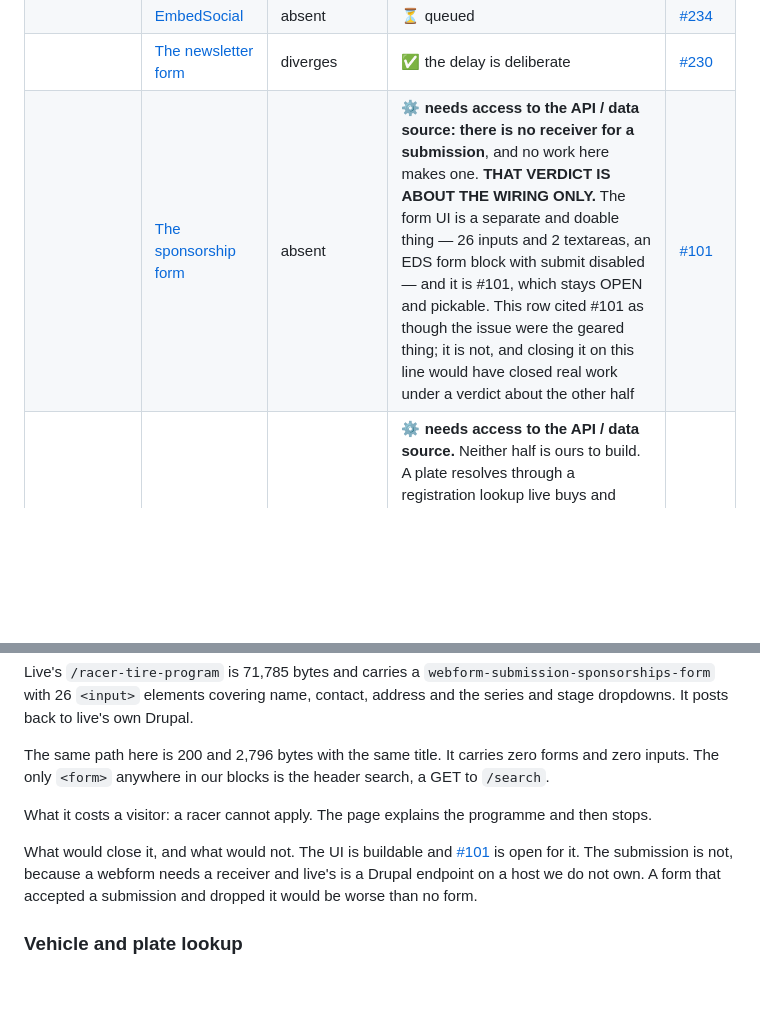
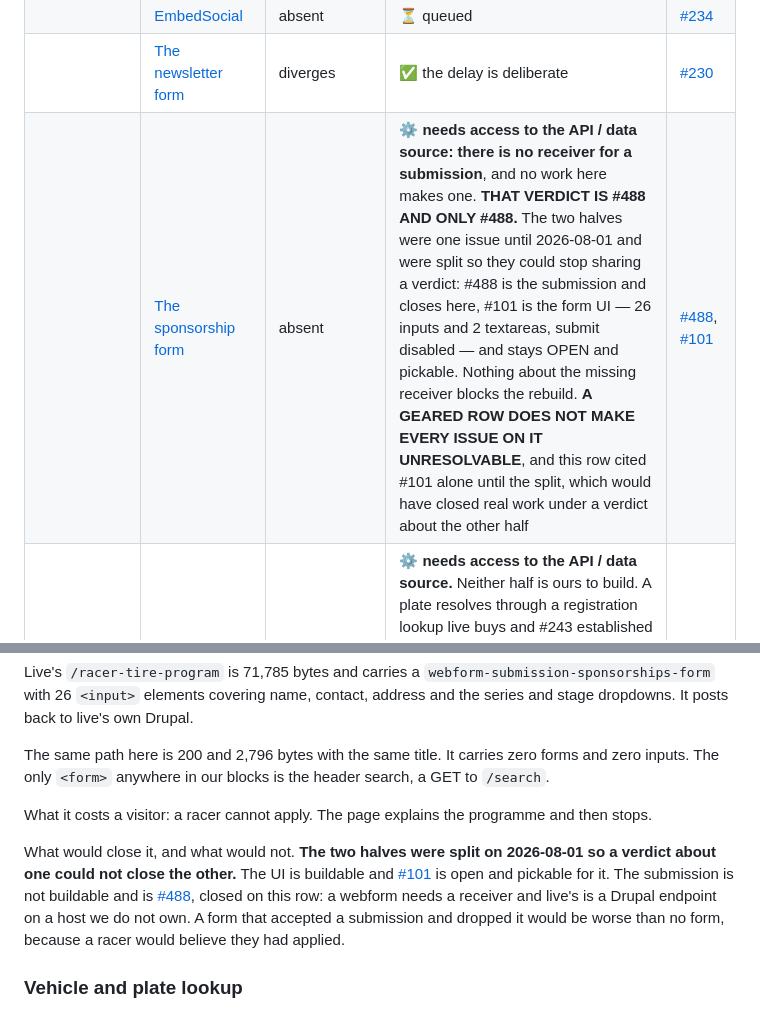
Before and after one commit to cloudadoption/contitires, a Markdown page: docs/parity-with-live.md, 2 parts joined by grey strips. Drawn GitHub-style; blank space fills up the shorter version.

Commit message:
parity: the sponsorship form splits, the UI stays open and the submission closes

```diff
--- a/docs/parity-with-live.md
+++ b/docs/parity-with-live.md
@@ -134,7 +134,7 @@ the part that IS doable; the row says which half is which.
 |  | [Bazaarvoice](#bazaarvoice) | absent | ⚙️ reviews need the account | [#234](https://github.com/cloudadoption/contitires/issues/234) |
 |  | [EmbedSocial](#embedsocial) | absent | ⏳ queued | [#234](https://github.com/cloudadoption/contitires/issues/234) |
 |  | [The newsletter form](#the-newsletter-form) | diverges | ✅ the delay is deliberate | [#230](https://github.com/cloudadoption/contitires/issues/230) |
-|  | [The sponsorship form](#the-sponsorship-form) | absent | ⚙️ **needs access to the API / data source: there is no receiver for a submission**, and no work here makes one. **THAT VERDICT IS ABOUT THE WIRING ONLY.** The form UI is a separate and doable thing — 26 inputs and 2 textareas, an EDS form block with submit disabled — and it is #101, which stays OPEN and pickable. This row cited #101 as though the issue were the geared thing; it is not, and closing it on this line would have closed real work under a verdict about the other half | [#101](https://github.com/cloudadoption/contitires/issues/101) |
+|  | [The sponsorship form](#the-sponsorship-form) | absent | ⚙️ **needs access to the API / data source: there is no receiver for a submission**, and no work here makes one. **THAT VERDICT IS #488 AND ONLY #488.** The two halves were one issue until 2026-08-01 and were split so they could stop sharing a verdict: #488 is the submission and closes here, #101 is the form UI — 26 inputs and 2 textareas, submit disabled — and stays OPEN and pickable. Nothing about the missing receiver blocks the rebuild. **A GEARED ROW DOES NOT MAKE EVERY ISSUE ON IT UNRESOLVABLE**, and this row cited #101 alone until the split, which would have closed real work under a verdict about the other half | [#488](https://github.com/cloudadoption/contitires/issues/488), [#101](https://github.com/cloudadoption/contitires/issues/101) |
 |  | [Vehicle and plate lookup](#vehicle-and-plate-lookup) | approximated | ⚙️ **needs access to the API / data source.** Neither half is ours to build. A plate resolves through a registration lookup live buys and #243 established we do not have it. The vehicle half is different and the difference is recorded rather than hidden: **live's fitment IS publicly readable** — the cascade walks year to make to model to trim on an unauthenticated GET and returns the OE size, measured 2026-08-01, detail in the section below. **We do not take it.** Ruled 2026-08-01, and before that in #234: this site does not depend on, or harvest, a host it does not own. So the gap is real and closed as unresolvable, not parked as pending | [#308](https://github.com/cloudadoption/contitires/issues/308), [#309](https://github.com/cloudadoption/contitires/issues/309), [#437](https://github.com/cloudadoption/contitires/issues/437) |
 |  | [Real user monitoring, ours only](#real-user-monitoring-ours-only) | diverges | ✅ ours by choice | -- |
 | Media and assets | [Web fonts hotlinked from live](#web-fonts-are-hotlinked-from-live) | differs | ⚙️ needs a font licence | -- |
@@ -679,9 +679,13 @@ inputs. The only `<form>` anywhere in our blocks is the header search, a GET to
 
 What it costs a visitor: a racer cannot apply. The page explains the programme and then stops.
 
-What would close it, and what would not. The UI is buildable and [#101](https://github.com/cloudadoption/contitires/issues/101) is open for it. The
-submission is not, because a webform needs a receiver and live's is a Drupal endpoint on a host
-we do not own. A form that accepted a submission and dropped it would be worse than no form.
+What would close it, and what would not. **The two halves were split on 2026-08-01 so a verdict
+about one could not close the other.** The UI is buildable and
+[#101](https://github.com/cloudadoption/contitires/issues/101) is open and pickable for it. The
+submission is not buildable and is [#488](https://github.com/cloudadoption/contitires/issues/488),
+closed on this row: a webform needs a receiver and live's is a Drupal endpoint on a host we do not
+own. A form that accepted a submission and dropped it would be worse than no form, because a racer
+would believe they had applied.
 
 ### Vehicle and plate lookup
 
```
